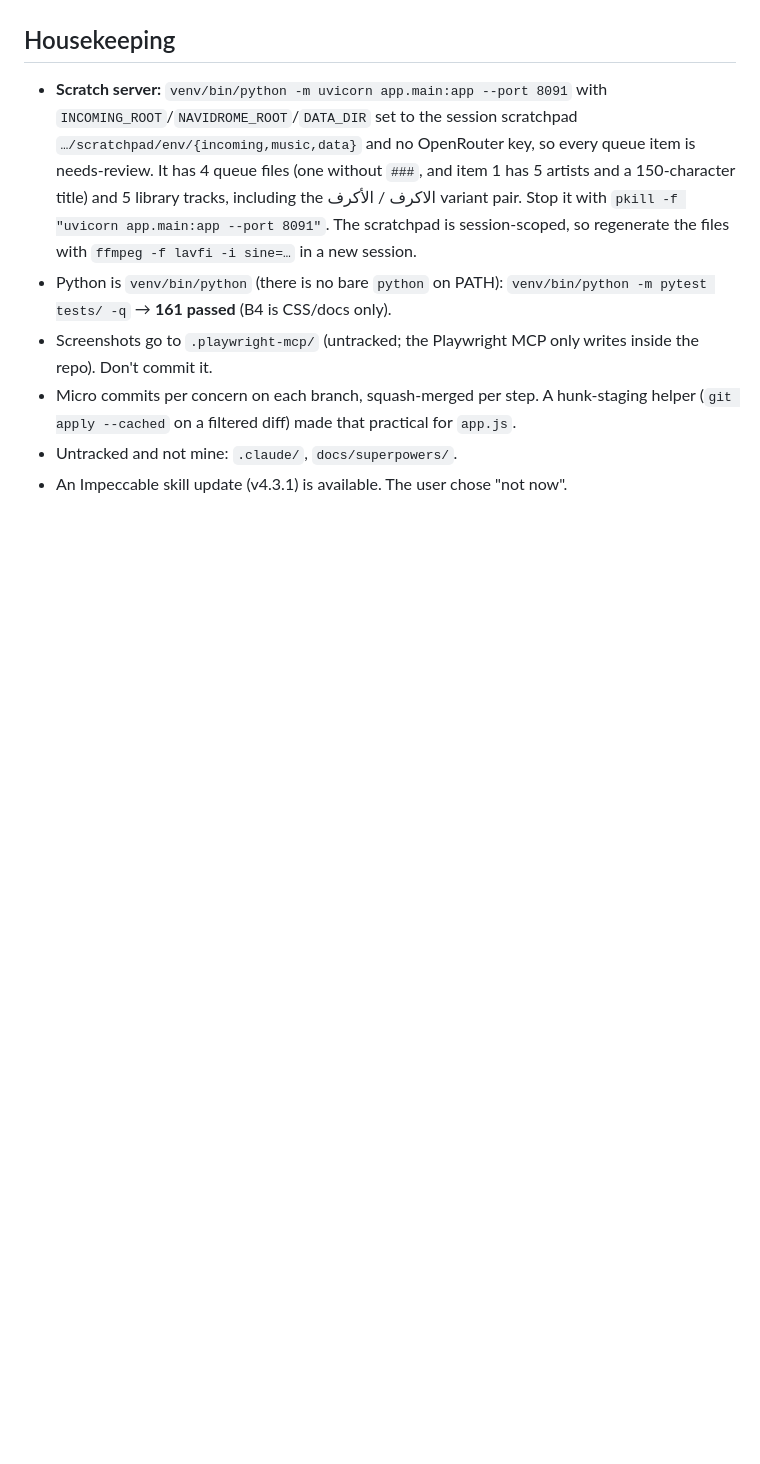
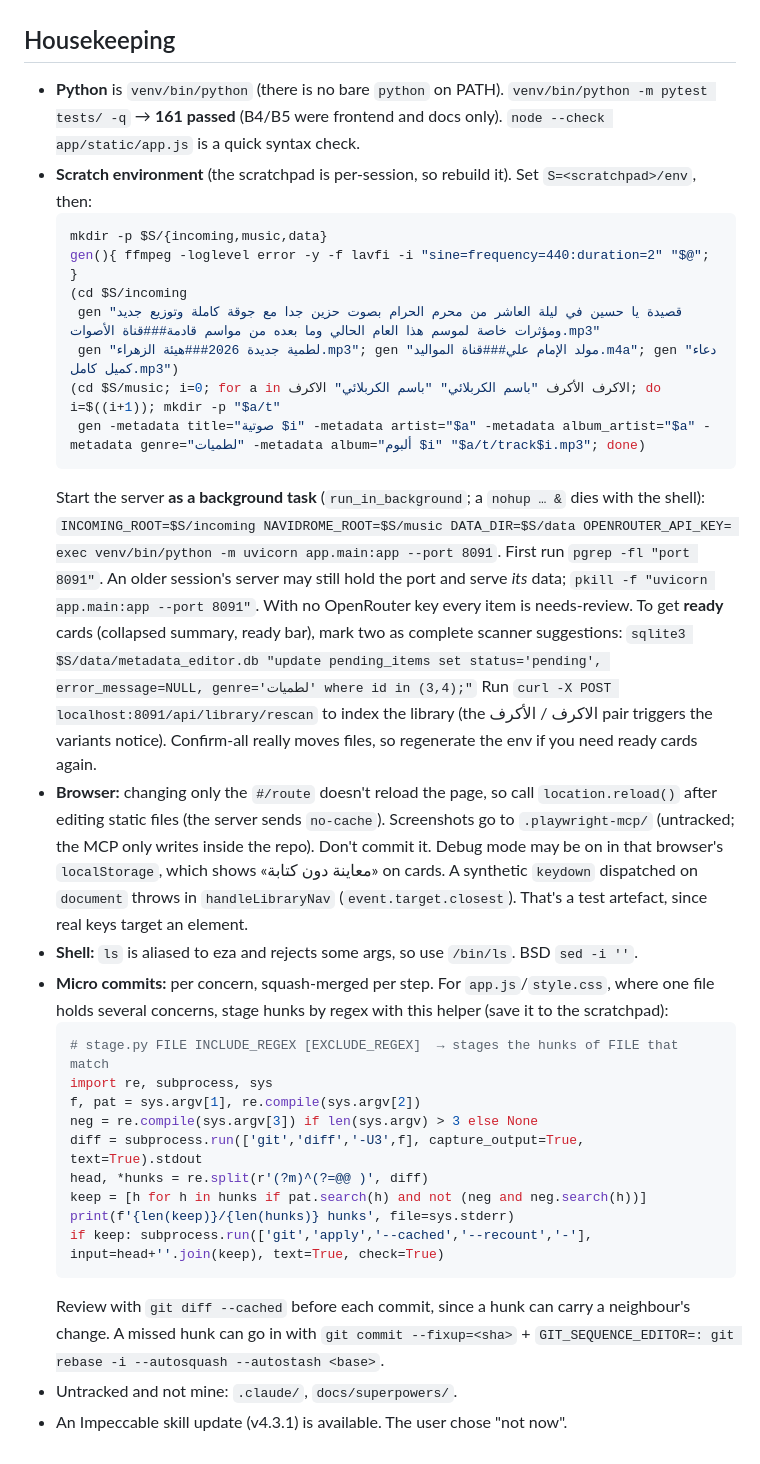
Before and after one commit to kira-4/metadata-editor, a Markdown page: docs/SPRINT_4_HANDOFF.md, the part around one of its changes. Rendered like a GitHub page; blank space fills up the shorter version.

Commit message:
docs: Sprint 4 handoff — B6 inventory, scratch env recipe, step routine (#53)

````diff
--- a/docs/SPRINT_4_HANDOFF.md
+++ b/docs/SPRINT_4_HANDOFF.md
@@ -95,7 +104,35 @@ Tests went from 123 to 161 (new: `test_batch_edit`, `test_rescan_status`, `test_
 ## Housekeeping
-- **Scratch server:** `venv/bin/python -m uvicorn app.main:app --port 8091` with `INCOMING_ROOT`/`NAVIDROME_ROOT`/`DATA_DIR` set to the session scratchpad `…/scratchpad/env/{incoming,music,data}` and no OpenRouter key, so every queue item is needs-review. It has 4 queue files (one without `###`, and item 1 has 5 artists and a 150-character title) and 5 library tracks, including the الاكرف / الأكرف variant pair. Stop it with `pkill -f "uvicorn app.main:app --port 8091"`. The scratchpad is session-scoped, so regenerate the files with `ffmpeg -f lavfi -i sine=…` in a new session.
-- Python is `venv/bin/python` (there is no bare `python` on PATH): `venv/bin/python -m pytest tests/ -q` → **161 passed** (B4 is CSS/docs only).
-- Screenshots go to `.playwright-mcp/` (untracked; the Playwright MCP only writes inside the repo). Don't commit it.
-- Micro commits per concern on each branch, squash-merged per step. A hunk-staging helper (`git apply --cached` on a filtered diff) made that practical for `app.js`.
+- **Python** is `venv/bin/python` (there is no bare `python` on PATH). `venv/bin/python -m pytest tests/ -q` → **161 passed** (B4/B5 were frontend and docs only). `node --check app/static/app.js` is a quick syntax check.
+- **Scratch environment** (the scratchpad is per-session, so rebuild it). Set `S=<scratchpad>/env`, then:
+  ```bash
+  mkdir -p $S/{incoming,music,data}
+  gen(){ ffmpeg -loglevel error -y -f lavfi -i "sine=frequency=440:duration=2" "$@"; }
+  (cd $S/incoming
+   gen "قصيدة يا حسين في ليلة العاشر من محرم الحرام بصوت حزين جدا مع جوقة كاملة وتوزيع جديد ومؤثرات خاصة لموسم هذا العام الحالي وما بعده من مواسم قادمة###قناة الأصوات.mp3"
+   gen "لطمية جديدة 2026###هيئة الزهراء.mp3"; gen "مولد الإمام علي###قناة المواليد.m4a"; gen "دعاء كميل كامل.mp3")
+  (cd $S/music; i=0; for a in الاكرف الأكرف "باسم الكربلائي" "باسم الكربلائي" الاكرف; do i=$((i+1)); mkdir -p "$a/t"
+   gen -metadata title="صوتية $i" -metadata artist="$a" -metadata album_artist="$a" -metadata genre="لطميات" -metadata album="ألبوم $i" "$a/t/track$i.mp3"; done)
+  ```
+  Start the server **as a background task** (`run_in_background`; a `nohup … &` dies with the shell):
+  `INCOMING_ROOT=$S/incoming NAVIDROME_ROOT=$S/music DATA_DIR=$S/data OPENROUTER_API_KEY= exec venv/bin/python -m uvicorn app.main:app --port 8091`.
+  First run `pgrep -fl "port 8091"`. An older session's server may still hold the port and serve *its* data; `pkill -f "uvicorn app.main:app --port 8091"`.
+  With no OpenRouter key every item is needs-review. To get **ready** cards (collapsed summary, ready bar), mark two as complete scanner suggestions:
+  `sqlite3 $S/data/metadata_editor.db "update pending_items set status='pending', error_message=NULL, genre='لطميات' where id in (3,4);"`
+  Run `curl -X POST localhost:8091/api/library/rescan` to index the library (the الاكرف / الأكرف pair triggers the variants notice). Confirm-all really moves files, so regenerate the env if you need ready cards again.
+- **Browser:** changing only the `#/route` doesn't reload the page, so call `location.reload()` after editing static files (the server sends `no-cache`). Screenshots go to `.playwright-mcp/` (untracked; the MCP only writes inside the repo). Don't commit it. Debug mode may be on in that browser's `localStorage`, which shows «معاينة دون كتابة» on cards. A synthetic `keydown` dispatched on `document` throws in `handleLibraryNav` (`event.target.closest`). That's a test artefact, since real keys target an element.
+- **Shell:** `ls` is aliased to eza and rejects some args, so use `/bin/ls`. BSD `sed -i ''`.
+- **Micro commits:** per concern, squash-merged per step. For `app.js`/`style.css`, where one file holds several concerns, stage hunks by regex with this helper (save it to the scratchpad):
+  ```python
+  # stage.py FILE INCLUDE_REGEX [EXCLUDE_REGEX]  → stages the hunks of FILE that match
+  import re, subprocess, sys
+  f, pat = sys.argv[1], re.compile(sys.argv[2])
+  neg = re.compile(sys.argv[3]) if len(sys.argv) > 3 else None
+  diff = subprocess.run(['git','diff','-U3',f], capture_output=True, text=True).stdout
+  head, *hunks = re.split(r'(?m)^(?=@@ )', diff)
+  keep = [h for h in hunks if pat.search(h) and not (neg and neg.search(h))]
+  print(f'{len(keep)}/{len(hunks)} hunks', file=sys.stderr)
+  if keep: subprocess.run(['git','apply','--cached','--recount','-'], input=head+''.join(keep), text=True, check=True)
+  ```
+  Review with `git diff --cached` before each commit, since a hunk can carry a neighbour's change. A missed hunk can go in with `git commit --fixup=<sha>` + `GIT_SEQUENCE_EDITOR=: git rebase -i --autosquash --autostash <base>`.
 - Untracked and not mine: `.claude/`, `docs/superpowers/`.
 - An Impeccable skill update (v4.3.1) is available. The user chose "not now".
````
Also changed, not shown: other parts of docs/SPRINT_4_HANDOFF.md (+16 -7 lines).
